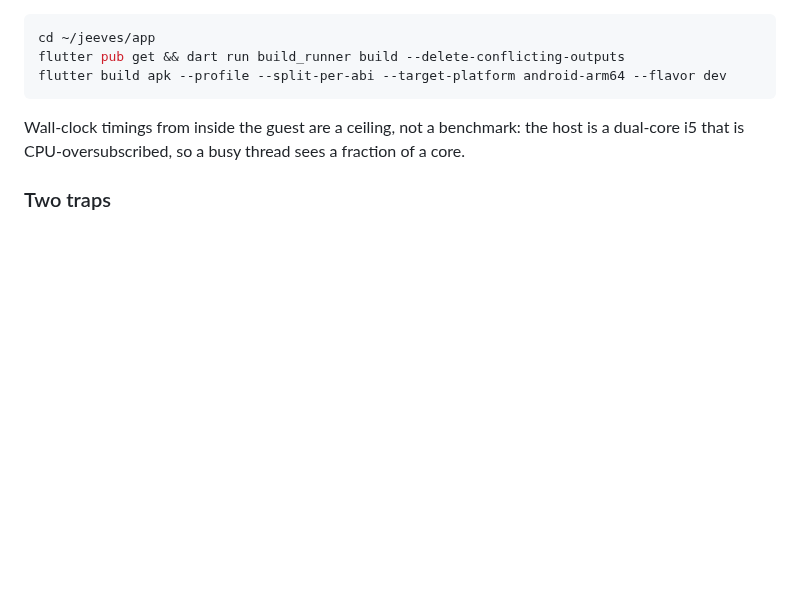
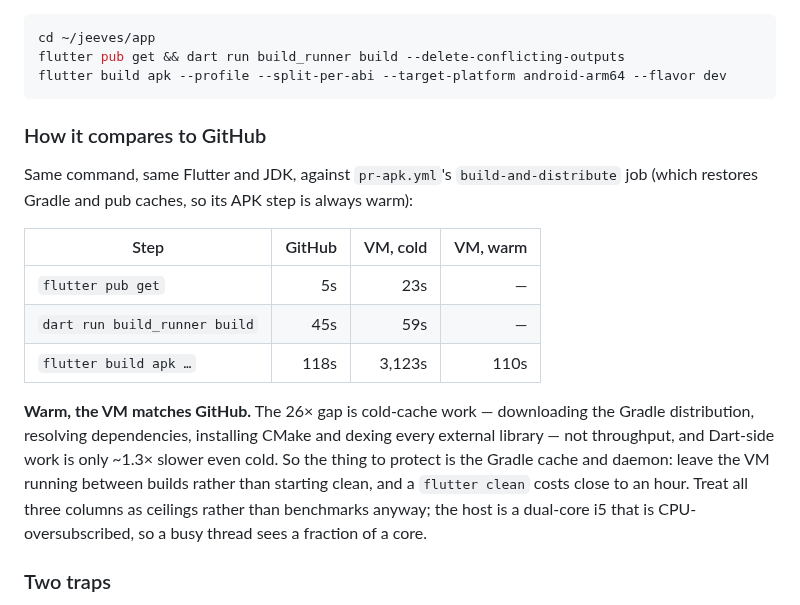
Before and after one commit to TMaYaD/Jeeves, a Markdown page: infra/README.md, the part around the change. Rendered like a GitHub page; blank space fills up the shorter version.

Commit message:
docs(infra): record how jeeves-builder compares to GitHub
A full profile APK build on the VM takes 52 minutes cold against GitHub's 118s,
which reads as "the VM is 26x too slow to be useful". A warm rebuild of the same
target takes 110s — parity with CI, whose APK step is always cache-warm.

So the gap is cold-cache work, not throughput, and the operational consequence
is the opposite of what the cold number suggests: keep the VM and its Gradle
cache alive between builds, and treat `flutter clean` as costing an hour.

````diff
--- a/infra/README.md
+++ b/infra/README.md
@@ -175,9 +175,25 @@ flutter pub get && dart run build_runner build --delete-conflicting-outputs
 flutter build apk --profile --split-per-abi --target-platform android-arm64 --flavor dev
 ```
 
-Wall-clock timings from inside the guest are a ceiling, not a benchmark: the
-host is a dual-core i5 that is CPU-oversubscribed, so a busy thread sees a
-fraction of a core.
+### How it compares to GitHub
+
+Same command, same Flutter and JDK, against `pr-apk.yml`'s `build-and-distribute`
+job (which restores Gradle and pub caches, so its APK step is always warm):
+
+| Step | GitHub | VM, cold | VM, warm |
+|------|-------:|---------:|---------:|
+| `flutter pub get` | 5s | 23s | — |
+| `dart run build_runner build` | 45s | 59s | — |
+| `flutter build apk …` | 118s | 3,123s | 110s |
+
+**Warm, the VM matches GitHub.** The 26× gap is cold-cache work — downloading the
+Gradle distribution, resolving dependencies, installing CMake and dexing every
+external library — not throughput, and Dart-side work is only ~1.3× slower even
+cold. So the thing to protect is the Gradle cache and daemon: leave the VM
+running between builds rather than starting clean, and a `flutter clean` costs
+close to an hour. Treat all three columns as ceilings rather than benchmarks
+anyway; the host is a dual-core i5 that is CPU-oversubscribed, so a busy thread
+sees a fraction of a core.
 
 ### Two traps
 
````
